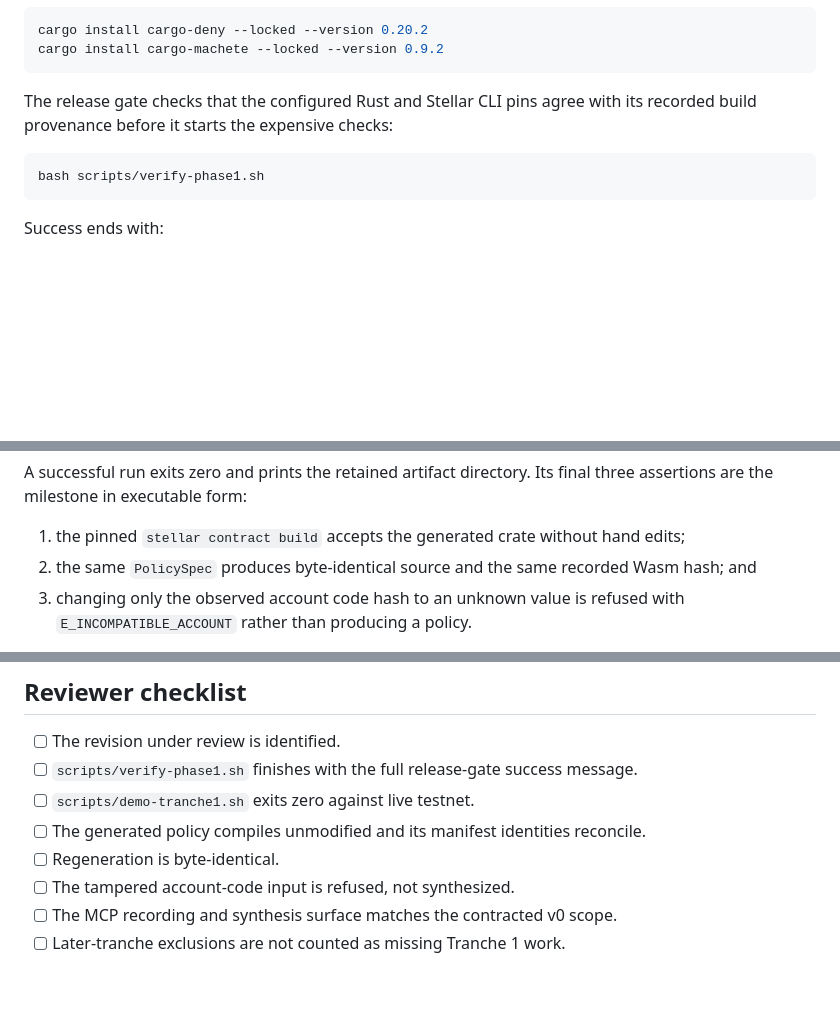
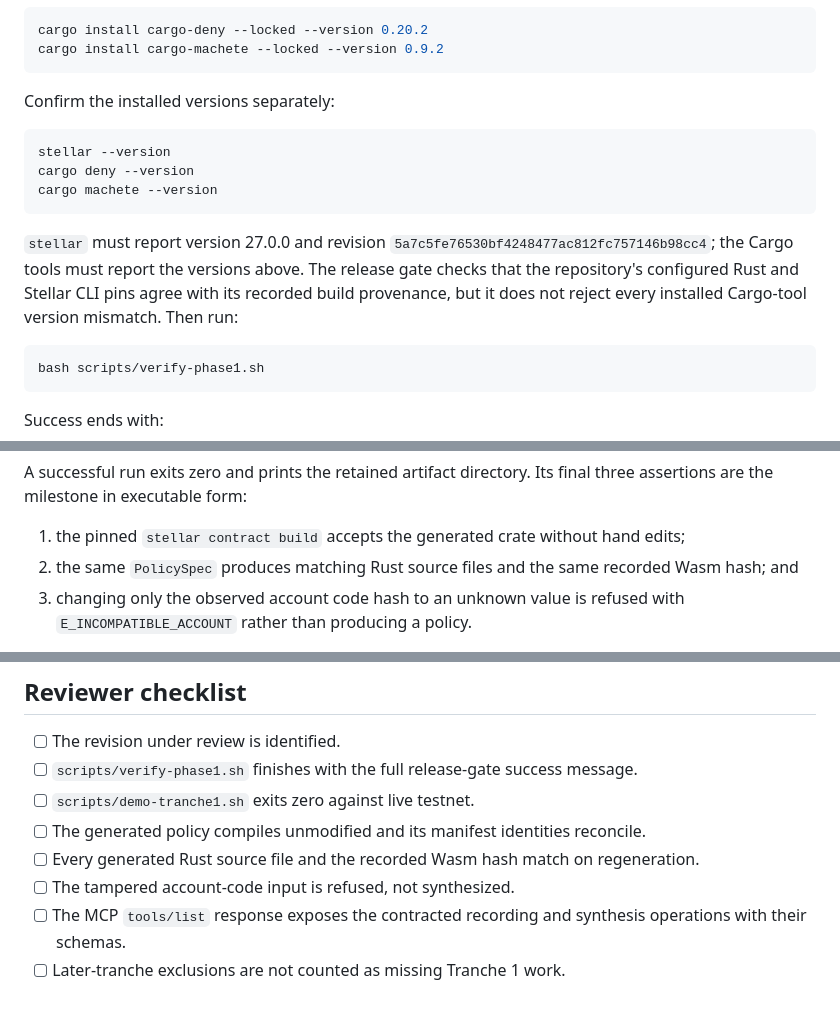
Before and after one commit to gateway-fm/oz-policy-builder, a Markdown page: docs/TRANCHE-1-VERIFICATION.md, 3 parts joined by grey strips. Drawn GitHub-style; blank space fills up the shorter version.

Commit message:
docs: tighten Tranche 1 verification claims
Public-only: this aligns the public SCF guide with the exact assertions in the public scripts and tests.
Signed-off-by: Ivan Belyakov <ivan.belyakov.job@gmail.com>

````diff
--- a/docs/TRANCHE-1-VERIFICATION.md
+++ b/docs/TRANCHE-1-VERIFICATION.md
@@ -43,8 +43,19 @@ cargo install cargo-deny --locked --version 0.20.2
 cargo install cargo-machete --locked --version 0.9.2
 ```
 
-The release gate checks that the configured Rust and Stellar CLI pins agree with its recorded
-build provenance before it starts the expensive checks:
+Confirm the installed versions separately:
+
+```bash
+stellar --version
+cargo deny --version
+cargo machete --version
+```
+
+`stellar` must report version 27.0.0 and revision
+`5a7c5fe76530bf4248477ac812fc757146b98cc4`; the Cargo tools must report the versions above.
+The release gate checks that the repository's configured Rust and Stellar CLI pins agree with
+its recorded build provenance, but it does not reject every installed Cargo-tool version
+mismatch. Then run:
 
 ```bash
 bash scripts/verify-phase1.sh
@@ -77,7 +88,7 @@ A successful run exits zero and prints the retained artifact directory. Its fina
 assertions are the milestone in executable form:
 
 1. the pinned `stellar contract build` accepts the generated crate without hand edits;
-2. the same `PolicySpec` produces byte-identical source and the same recorded Wasm hash; and
+2. the same `PolicySpec` produces matching Rust source files and the same recorded Wasm hash; and
 3. changing only the observed account code hash to an unknown value is refused with
    `E_INCOMPATIBLE_ACCOUNT` rather than producing a policy.
 
@@ -138,9 +149,9 @@ freshness check for an external network that can change after evidence is record
 - [ ] `scripts/verify-phase1.sh` finishes with the full release-gate success message.
 - [ ] `scripts/demo-tranche1.sh` exits zero against live testnet.
 - [ ] The generated policy compiles unmodified and its manifest identities reconcile.
-- [ ] Regeneration is byte-identical.
+- [ ] Every generated Rust source file and the recorded Wasm hash match on regeneration.
 - [ ] The tampered account-code input is refused, not synthesized.
-- [ ] The MCP recording and synthesis surface matches the contracted v0 scope.
+- [ ] The MCP `tools/list` response exposes the contracted recording and synthesis operations with their schemas.
 - [ ] Later-tranche exclusions are not counted as missing Tranche 1 work.
 
 [passing-run]: https://github.com/gateway-fm/oz-policy-builder/actions/runs/33529227155
````
Also changed, not shown: other parts of docs/TRANCHE-1-VERIFICATION.md (+2 -2 lines).
